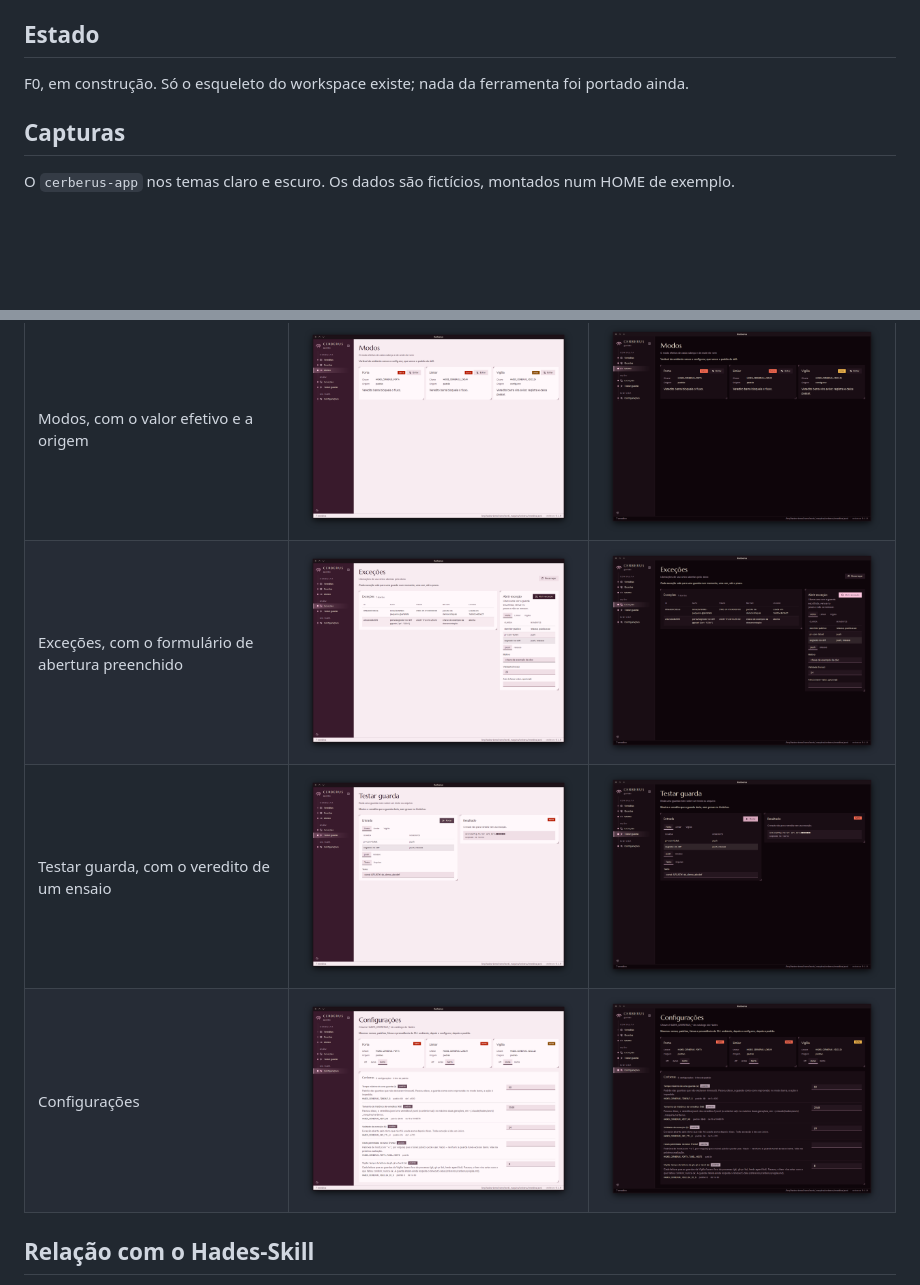
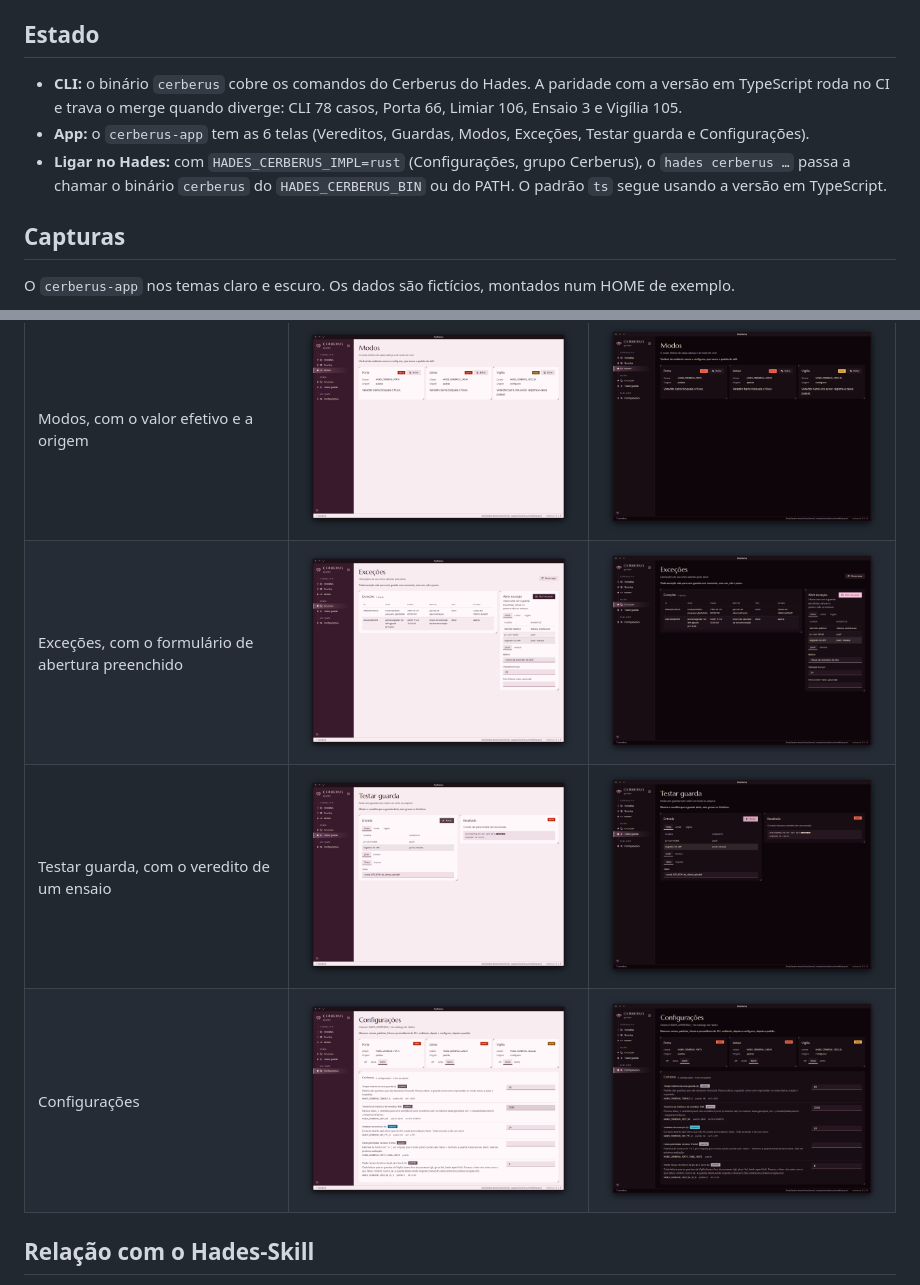
Before and after one commit to The-Hades-Organization/Cerberus, a Markdown page: README.md, 2 parts joined by grey strips. GitHub-like rendering; pictures changed too: docs/identidade/cerberus-configuracoes-claro.png, docs/identidade/cerberus-configuracoes-escuro.png, docs/identidade/cerberus-excecoes-claro.png; blank space fills up the shorter version.

Commit message:
fix(app): origem única da config pelo instance, exceções com plural, alvo chave=valor e coluna Por; README com o estado real

```diff
--- a/README.md
+++ b/README.md
@@ -10,7 +10,11 @@ Cerberus: ferramenta do Hades, reescrita em Rust.
 
 ## Estado
 
-F0, em construção. Só o esqueleto do workspace existe; nada da ferramenta foi portado ainda.
+- **CLI:** o binário `cerberus` cobre os comandos do Cerberus do Hades. A paridade com a versão em TypeScript roda no
+  CI e trava o merge quando diverge: CLI 78 casos, Porta 66, Limiar 106, Ensaio 3 e Vigília 105.
+- **App:** o `cerberus-app` tem as 6 telas (Vereditos, Guardas, Modos, Exceções, Testar guarda e Configurações).
+- **Ligar no Hades:** com `HADES_CERBERUS_IMPL=rust` (Configurações, grupo Cerberus), o `hades cerberus …` passa a chamar
+  o binário `cerberus` do `HADES_CERBERUS_BIN` ou do PATH. O padrão `ts` segue usando a versão em TypeScript.
 
 ## Capturas
 
```
Also changed, not shown: 8 other files.
